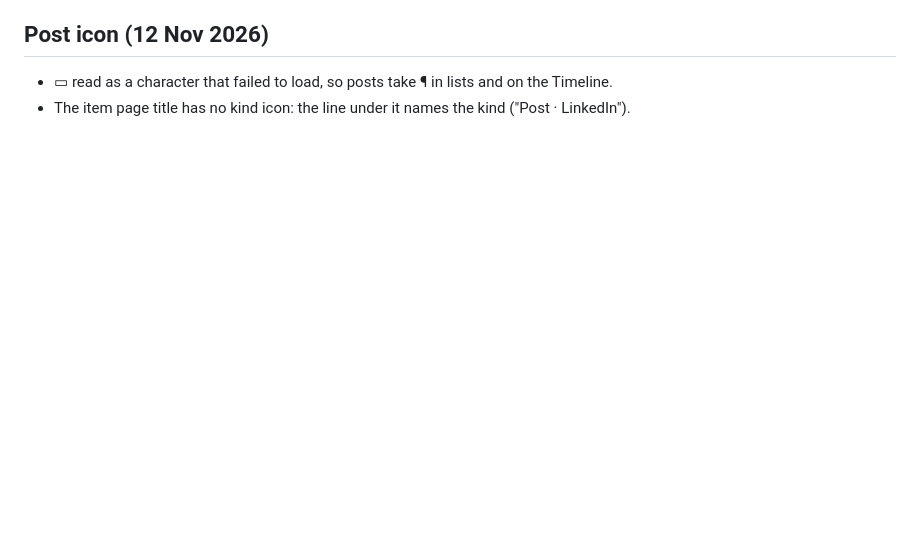
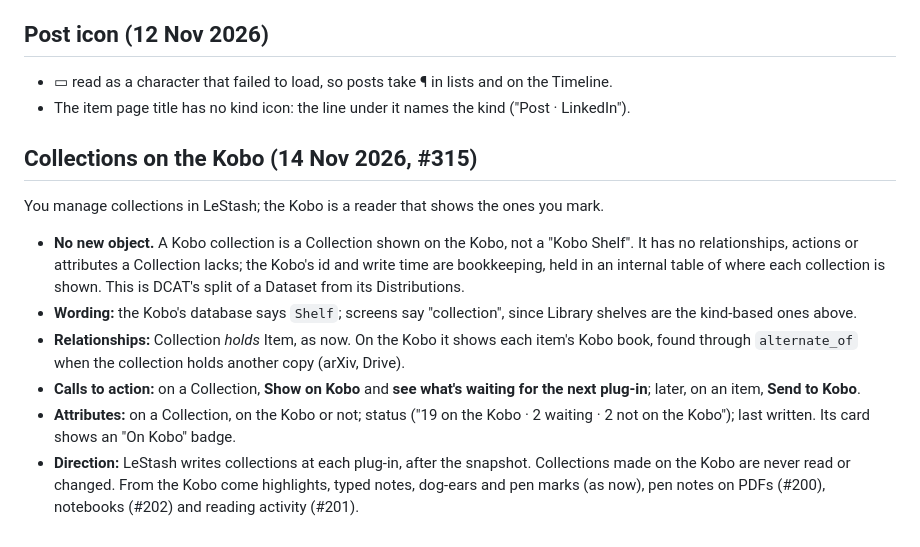
Before and after one commit to thompsonson/lestash, a Markdown page: docs/ux-object-model-design.md, the part around the change. Drawn GitHub-style; blank space fills up the shorter version.

Commit message:
docs(ux): collections on the Kobo are Collections, not a new object (#315)
- The UX object model gets the K8 decision: no "Kobo Shelf" object, the
  ORCA calls to action and attributes it adds to Collection, and the
  direction of data between LeStash and the Kobo.
- The ontology's decisions get the same rule, and that Kobo data is read,
  never written back, except the collections you mark.

Claude-Session: https://claude.ai/code/session_01QXTKEJnXU6Kk3qfgRfVbqV

```diff
--- a/docs/ux-object-model-design.md
+++ b/docs/ux-object-model-design.md
@@ -374,3 +374,14 @@ Google My Activity bundles a day by product; activity-feed guidance keys groups
 
 - ▭ read as a character that failed to load, so posts take ¶ in lists and on the Timeline.
 - The item page title has no kind icon: the line under it names the kind ("Post · LinkedIn").
+
+## Collections on the Kobo (14 Nov 2026, #315)
+
+You manage collections in LeStash; the Kobo is a reader that shows the ones you mark.
+
+- **No new object.** A Kobo collection is a Collection shown on the Kobo, not a "Kobo Shelf". It has no relationships, actions or attributes a Collection lacks; the Kobo's id and write time are bookkeeping, held in an internal table of where each collection is shown. This is DCAT's split of a Dataset from its Distributions.
+- **Wording:** the Kobo's database says `Shelf`; screens say "collection", since Library shelves are the kind-based ones above.
+- **Relationships:** Collection *holds* Item, as now. On the Kobo it shows each item's Kobo book, found through `alternate_of` when the collection holds another copy (arXiv, Drive).
+- **Calls to action:** on a Collection, **Show on Kobo** and **see what's waiting for the next plug-in**; later, on an item, **Send to Kobo**.
+- **Attributes:** on a Collection, on the Kobo or not; status ("19 on the Kobo · 2 waiting · 2 not on the Kobo"); last written. Its card shows an "On Kobo" badge.
+- **Direction:** LeStash writes collections at each plug-in, after the snapshot. Collections made on the Kobo are never read or changed. From the Kobo come highlights, typed notes, dog-ears and pen marks (as now), pen notes on PDFs (#200), notebooks (#202) and reading activity (#201).
```
Also changed, not shown: docs/content-and-activity-ontology-design.md (+2 -0 lines).
